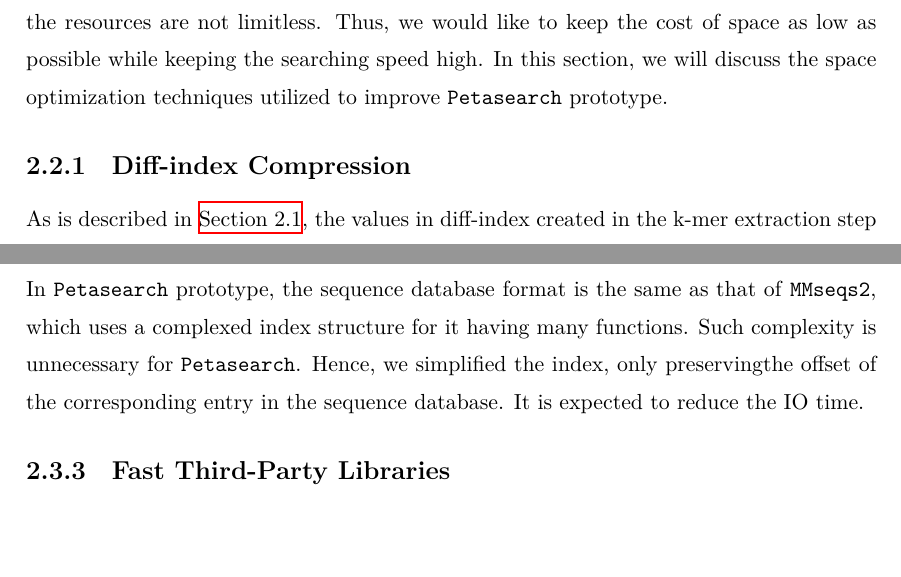
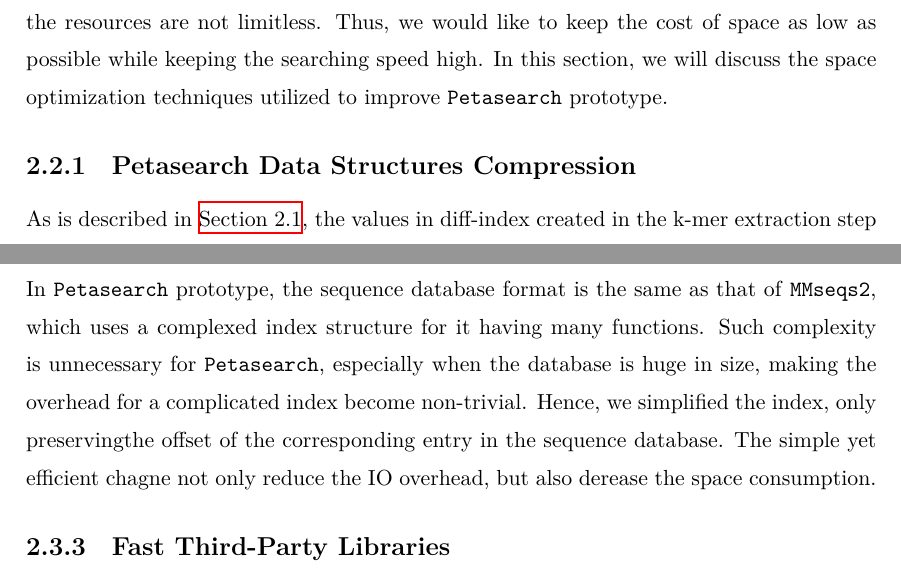
Before and after one commit to matchy-at-snu/bio-undergrad-thesis, a LaTeX thesis (thesis.tex, which reads chapters/02_materials_and_methods.tex): two parts of pages 9 and 12 of 20, joined at a grey line, cut so that both start at the same text, the shorter picture padded with empty space. Compiled offline with XeLaTeX.

Commit message:
Update a little bit about the simplified index

```diff
--- a/chapters/02_materials_and_methods.tex
+++ b/chapters/02_materials_and_methods.tex
@@ -47,7 +47,7 @@ However, the resources are not limitless.
 Thus, we would like to keep the cost of space as low as possible while keeping the searching speed high.
 In this section, we will discuss the space optimization techniques utilized to improve \texttt{Petasearch} prototype.
 
-\subsection{Diff-index Compression} \label{section:diff-index_compression}
+\subsection{Petasearch Data Structures Compression} \label{section:diff-index_compression}
 
 As is described in \cref{section:overview-of-current-algorithm}, the values in diff-index created in the k-mer extraction step are usually able to fit inside a \texttt{short} integer.
 However, when the difference is larger than \texttt{USHRT\_MAX}, in the prototypical implementation, we will store multiple \texttt{USHRT\_MAX} as long as the difference is larger than \texttt{USHRT\_MAX}.
@@ -163,9 +163,9 @@ The implementation of \texttt{pread} with \texttt{O\_DIRECT} is rather simple: w
 \subsection{Simplified Database Index} \label{section:simplified-database-index}
 
 In \texttt{Petasearch} prototype, the sequence database format is the same as that of \texttt{MMseqs2}, which uses a complexed index structure for it having many functions.
-Such complexity is unnecessary for \texttt{Petasearch}.
+Such complexity is unnecessary for \texttt{Petasearch}, especially when the database is huge in size, making the overhead for a complicated index become non-trivial.
 Hence, we simplified the index, only preservingthe offset of the corresponding entry in the sequence database.
-It is expected to reduce the IO time.
+The simple yet efficient chagne not only reduce the IO overhead, but also derease the space consumption.
 
 \subsection{Fast Third-Party Libraries}
 
```
